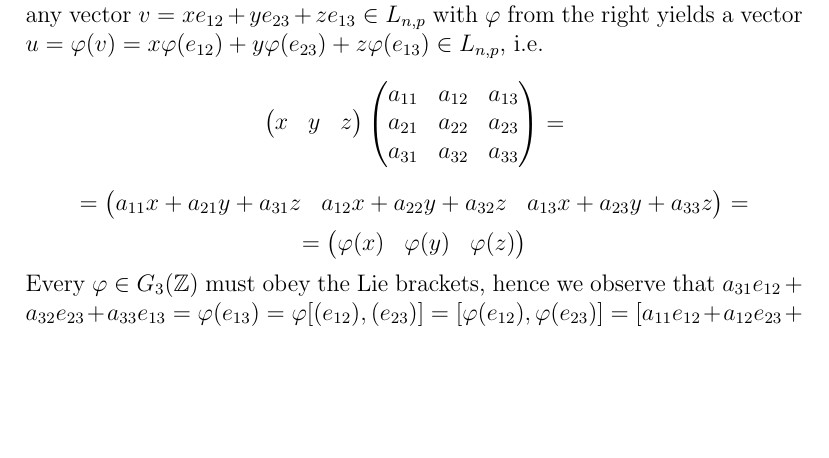
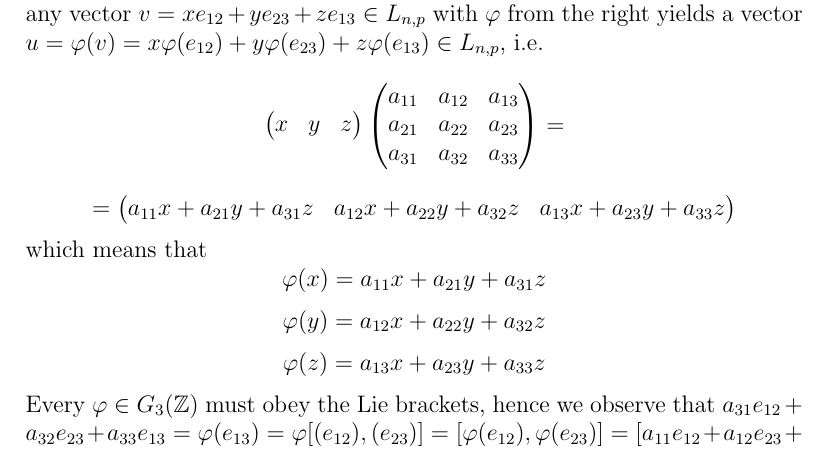
Before and after one commit to HaimL76/automorphisms, a LaTeX paper (proposal-short-review.tex): part of page 11 of 24 before the commit and part of page 11 of 25 after it, cut so that both start at the same text, the shorter picture padded with empty space. Compiled offline with pdfLaTeX.

Commit message:
short 11

```diff
--- a/proposal-short-review.tex
+++ b/proposal-short-review.tex
@@ -198,10 +198,11 @@ a_{31} & a_{32} & a_{33}\\
 a_{11}x+a_{21}y+a_{31}z &
 a_{12}x+a_{22}y+a_{32}z &
 a_{13}x+a_{23}y+a_{33}z\\
-\end{pmatrix}=\]\[=
-\begin{pmatrix}
-\varphi(x) & \varphi(y) & \varphi(z)\\
 \end{pmatrix}\]
+which means that\[
+\varphi(x)=a_{11}x+a_{21}y+a_{31}z\]\[
+\varphi(y)=a_{12}x+a_{22}y+a_{32}z\]\[
+\varphi(z)=a_{13}x+a_{23}y+a_{33}z\]
 Every $\varphi\in G_3(\mathbb{Z})$ must obey the Lie brackets, hence we observe that $a_{31}e_{12}+a_{32}e_{23}+a_{33}e_{13}=\varphi(e_{13})=\varphi[(e_{12}),(e_{23})]=[\varphi(e_{12}),\varphi(e_{23})]=[a_{11}e_{12}+a_{12}e_{23}+a_{13}e_{13},a_{21}e_{12}+a_{22}e_{23}+a_{23}e_{13}]=(a_{11}a_{22}-a_{12}a_{21})e_{13}$, which gives the following relations, $$
 a_{31}=0$$
 $$a_{32}=0$$
```
Also changed, not shown: proposal-short-review.pdf, 4 other files.
